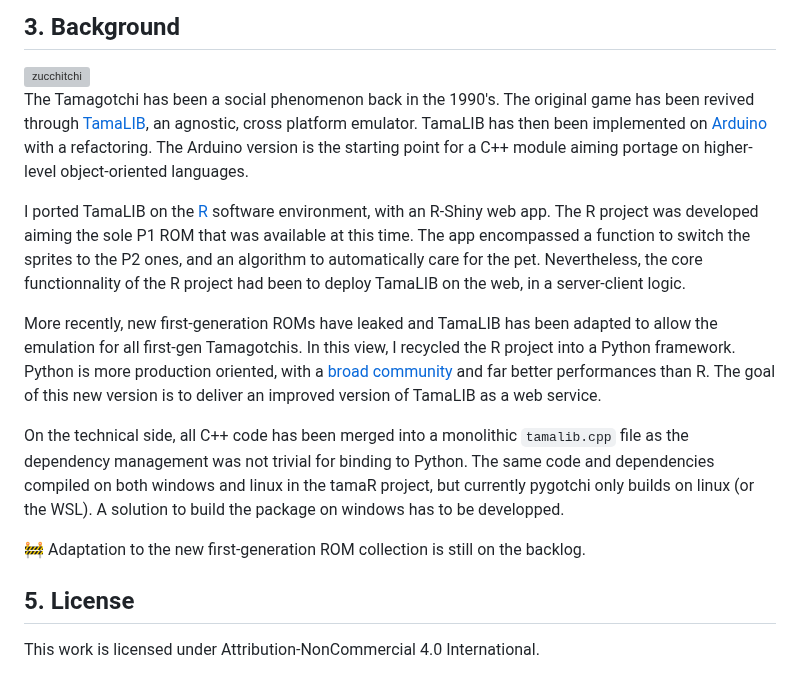
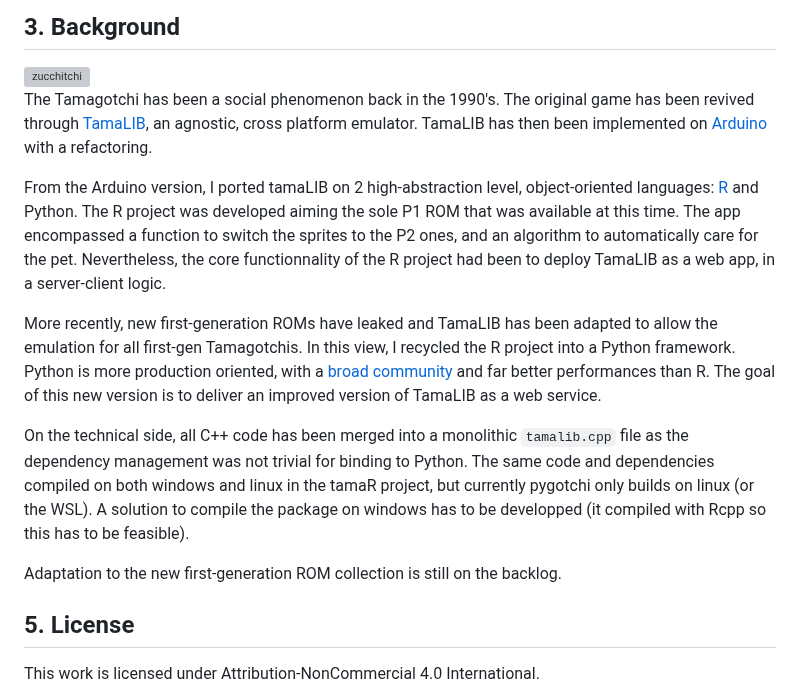
Before and after one commit to Almarch/pygotchi, a Markdown page: README.md, the part around one of its changes. GitHub-like rendering; grey boxes are pictures that could not be loaded.

```diff
--- a/README.md
+++ b/README.md
@@ -155,15 +159,15 @@ The Tamagotchi runs backend, so it remains alive when the user disconnects.
 
 <img src="https://static.wikia.nocookie.net/tamagotchi/images/a/a9/ZucchitchiScan.png/revision/latest?cb=20220513211400" alt="zucchitchi" width="80" align="right"/>
 
-The Tamagotchi has been a social phenomenon back in the 1990's. The original game has been revived through [TamaLIB](https://github.com/jcrona/tamalib), an agnostic, cross platform emulator. TamaLIB has then been implemented on [Arduino](https://github.com/GaryZ88/Arduinogotchi) with a refactoring. The Arduino version is the starting point for a C++ module aiming portage on higher-level object-oriented languages.
+The Tamagotchi has been a social phenomenon back in the 1990's. The original game has been revived through [TamaLIB](https://github.com/jcrona/tamalib), an agnostic, cross platform emulator. TamaLIB has then been implemented on [Arduino](https://github.com/GaryZ88/Arduinogotchi) with a refactoring.
 
-I ported TamaLIB on the [R](https://github.com/almarch/tamaR) software environment, with an R-Shiny web app. The R project was developed aiming the sole P1 ROM that was available at this time. The app encompassed a function to switch the sprites to the P2 ones, and an algorithm to automatically care for the pet. Nevertheless, the core functionnality of the R project had been to deploy TamaLIB on the web, in a server-client logic.
+From the Arduino version, I ported tamaLIB on 2 high-abstraction level, object-oriented languages: [R](https://github.com/almarch/tamaR) and Python. The R project was developed aiming the sole P1 ROM that was available at this time. The app encompassed a function to switch the sprites to the P2 ones, and an algorithm to automatically care for the pet. Nevertheless, the core functionnality of the R project had been to deploy TamaLIB as a web app, in a server-client logic.
 
 More recently, new first-generation ROMs have leaked and TamaLIB has been adapted to allow the emulation for all first-gen Tamagotchis. In this view, I recycled the R project into a Python framework. Python is more production oriented, with a [broad community](https://github.blog/news-insights/octoverse/octoverse-2024/) and far better performances than R. The goal of this new version is to deliver an improved version of TamaLIB as a web service.
 
-On the technical side, all C++ code has been merged into a monolithic `tamalib.cpp` file as the dependency management was not trivial for binding to Python. The same code and dependencies compiled on both windows and linux in the tamaR project, but currently pygotchi only builds on linux (or the WSL). A solution to build the package on windows has to be developped.
+On the technical side, all C++ code has been merged into a monolithic `tamalib.cpp` file as the dependency management was not trivial for binding to Python. The same code and dependencies compiled on both windows and linux in the tamaR project, but currently pygotchi only builds on linux (or the WSL). A solution to compile the package on windows has to be developped (it compiled with Rcpp so this has to be feasible).
 
-🚧 Adaptation to the new first-generation ROM collection is still on the backlog.
+Adaptation to the new first-generation ROM collection is still on the backlog.
 
 ## 5. License
 
```
Also changed, not shown: other parts of README.md (+5 -1 lines).
